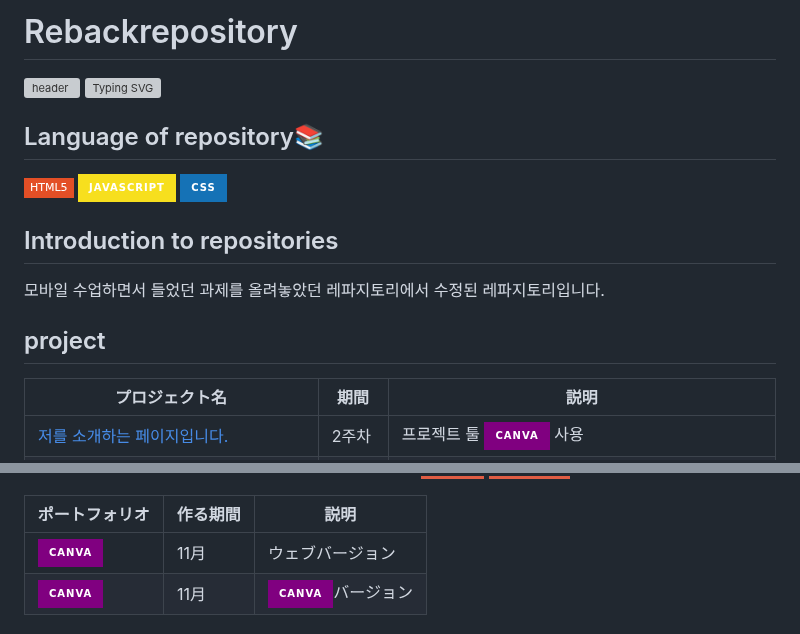
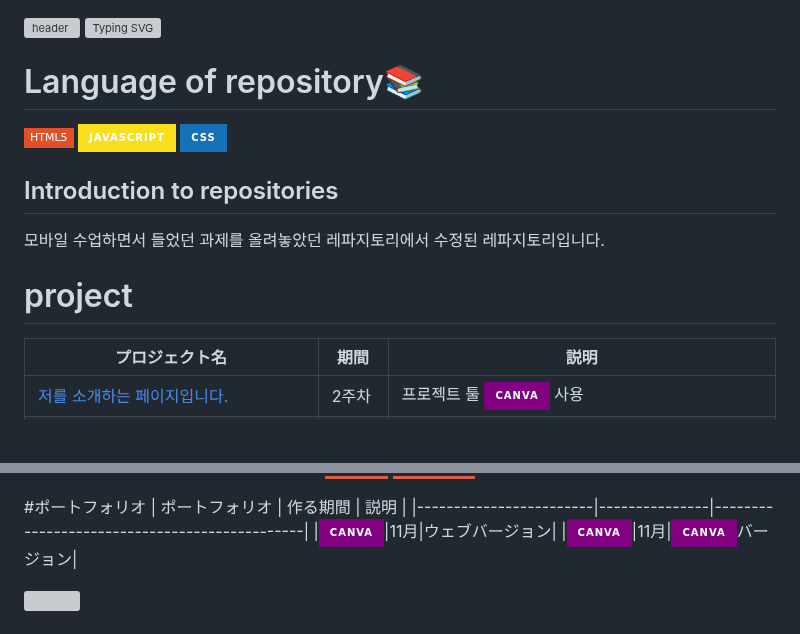
Before and after one commit to do04200611/CORODOVA, a Markdown page: Rebackrepository/readme.md, 2 parts joined by grey strips. Drawn GitHub-style; badges without logos; blank space fills up the shorter version; grey boxes are pictures that could not be loaded.

```diff
--- a/Rebackrepository/readme.md
+++ b/Rebackrepository/readme.md
@@ -1,10 +1,7 @@
-
-
-# Rebackrepository
 ![header](https://capsule-render.vercel.app/api?type=egg&color=gradient&height=300&section=header&text=welcome%2&fontSize=50&desc=앱%20웹%20개발%20페이지)
 [![Typing SVG](https://readme-typing-svg.demolab.com?font=Fira+Code&pause=1000&color=F76F00&background=FFBD2F00&random=false&width=435&lines=%E3%81%A9%E3%81%86%E3%81%9E%E3%82%88%E3%82%8D%E3%81%97%E3%81%8F%E3%81%8A%E3%81%AD%E3%81%8C%E3%81%84%E3%81%97%E3%81%BE%E3%81%99%E3%80%82)](https://git.io/typing-svg)
 
-## Language of repository📚
+# Language of repository📚
 ![HTML5](https://img.shields.io/badge/HTML5-E34F26?style=flat-square&logo=html5&logoColor=white)
 ![JavaScript](https://img.shields.io/badge/JavaScript-F7DF1E?style=for-the-badge&logo=javascript&logoColor=black)
 ![CSS](https://img.shields.io/badge/CSS-1572B6?style=for-the-badge&logo=css3&logoColor=white)
@@ -13,7 +10,7 @@
 
 
 
- ## project
+ # project
 
   | プロジェクト名           | 期間          | 説明                 |
   |------------------------|---------------|--------------------|
@@ -37,6 +32,7 @@
    <img src="https://img.shields.io/badge/-YouTube-red?style=for-the-badge&logo=youtube"  alt="YouTube">
  </a> <br>
 
+ #ポートフォリオ
   | ポートフォリオ           |  作る期間     |            説明  |
   |------------------------|---------------|----------------------------------------------|
   |<a href="https://kimganghyeon.my.canva.site/kimganghyeon"><img src="https://img.shields.io/badge/canva-purple?style=for-the-badge&logo=canva" alt="canva"></a>|11月|ウェブバージョン|
```
Also changed, not shown: other parts of Rebackrepository/readme.md (+2 -4 lines).
